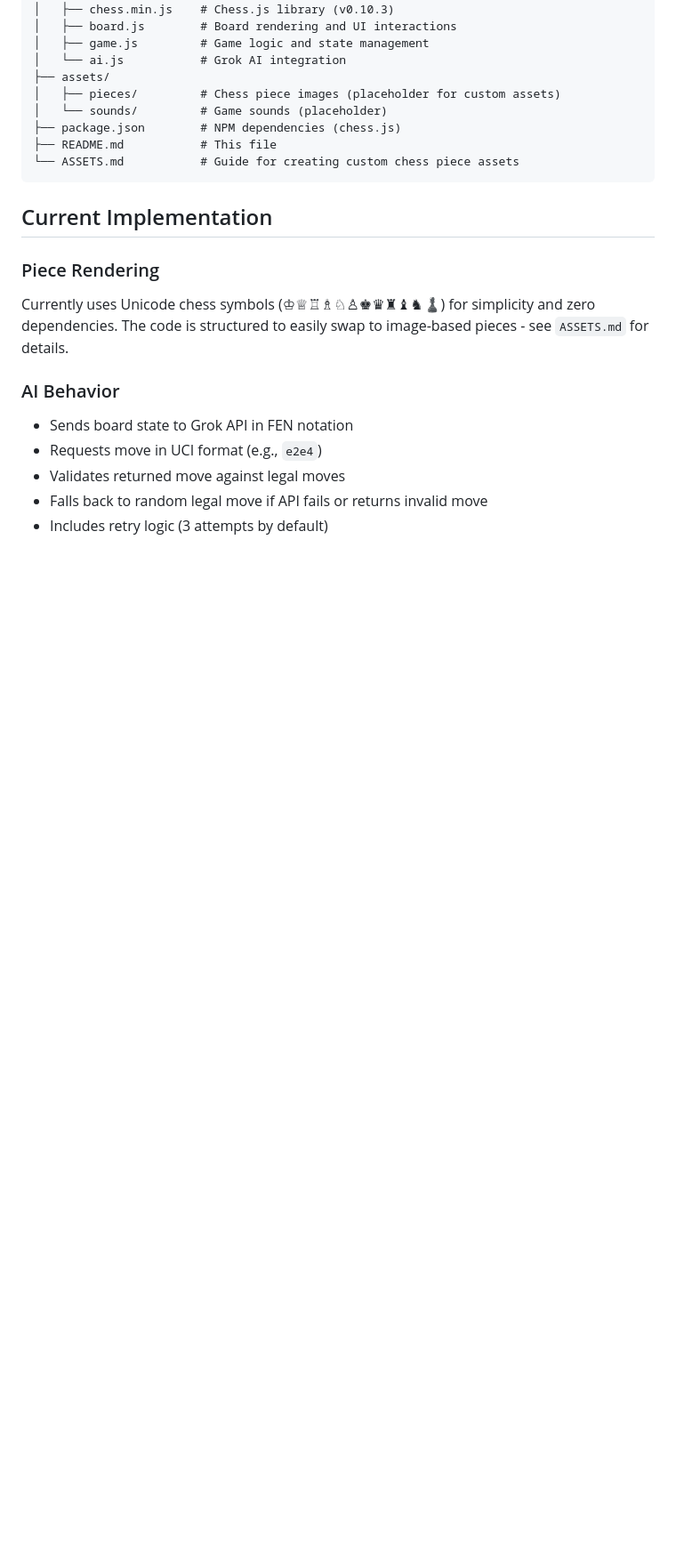
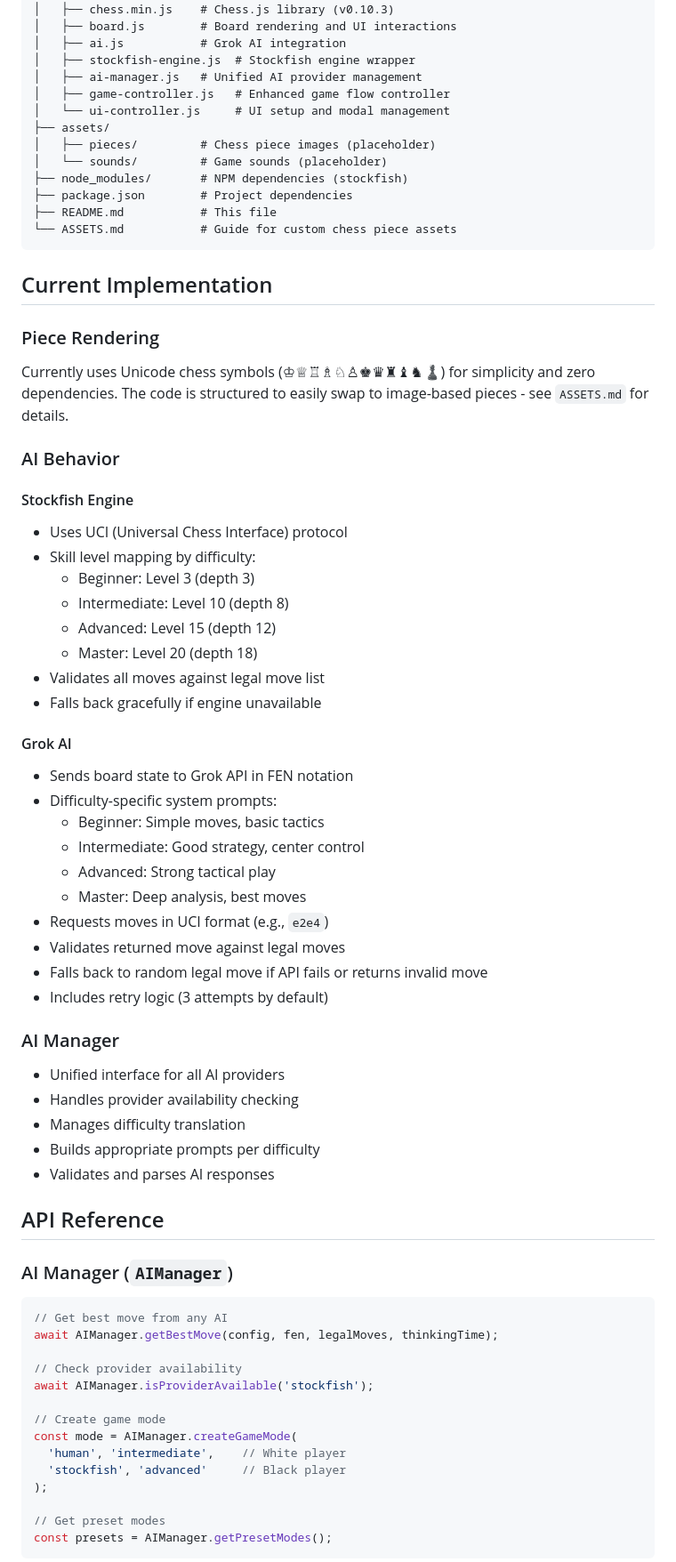
Before and after one commit to algr0n/RTSduncan, a Markdown page: README.md, the part around one of its changes. Shown at 89% size. GitHub-like rendering; blank space fills up the shorter version.

````diff
--- a/README.md
+++ b/README.md
@@ -147,14 +177,18 @@ ChessGame.configure({
 ├── js/
 │   ├── chess.min.js    # Chess.js library (v0.10.3)
 │   ├── board.js        # Board rendering and UI interactions
-│   ├── game.js         # Game logic and state management
-│   └── ai.js           # Grok AI integration
+│   ├── ai.js           # Grok AI integration
+│   ├── stockfish-engine.js  # Stockfish engine wrapper
+│   ├── ai-manager.js   # Unified AI provider management
+│   ├── game-controller.js   # Enhanced game flow controller
+│   └── ui-controller.js     # UI setup and modal management
 ├── assets/
-│   ├── pieces/         # Chess piece images (placeholder for custom assets)
+│   ├── pieces/         # Chess piece images (placeholder)
 │   └── sounds/         # Game sounds (placeholder)
-├── package.json        # NPM dependencies (chess.js)
+├── node_modules/       # NPM dependencies (stockfish)
+├── package.json        # Project dependencies
 ├── README.md           # This file
-└── ASSETS.md           # Guide for creating custom chess piece assets
+└── ASSETS.md           # Guide for custom chess piece assets
 ```
 
 ## Current Implementation
@@ -163,8 +197,54 @@ ChessGame.configure({
 Currently uses Unicode chess symbols (♔♕♖♗♘♙♚♛♜♝♞♟) for simplicity and zero dependencies. The code is structured to easily swap to image-based pieces - see `ASSETS.md` for details.
 
 ### AI Behavior
+
+#### Stockfish Engine
+- Uses UCI (Universal Chess Interface) protocol
+- Skill level mapping by difficulty:
+  - Beginner: Level 3 (depth 3)
+  - Intermediate: Level 10 (depth 8)
+  - Advanced: Level 15 (depth 12)
+  - Master: Level 20 (depth 18)
+- Validates all moves against legal move list
+- Falls back gracefully if engine unavailable
+
+#### Grok AI
 - Sends board state to Grok API in FEN notation
-- Requests move in UCI format (e.g., `e2e4`)
+- Difficulty-specific system prompts:
+  - Beginner: Simple moves, basic tactics
+  - Intermediate: Good strategy, center control
+  - Advanced: Strong tactical play
+  - Master: Deep analysis, best moves
+- Requests moves in UCI format (e.g., `e2e4`)
 - Validates returned move against legal moves
 - Falls back to random legal move if API fails or returns invalid move
 - Includes retry logic (3 attempts by default)
+
+### AI Manager
+- Unified interface for all AI providers
+- Handles provider availability checking
+- Manages difficulty translation
+- Builds appropriate prompts per difficulty
+- Validates and parses AI responses
+
+## API Reference
+
+### AI Manager (`AIManager`)
+
+```javascript
+// Get best move from any AI
+await AIManager.getBestMove(config, fen, legalMoves, thinkingTime);
+
+// Check provider availability
+await AIManager.isProviderAvailable('stockfish');
+
+// Create game mode
+const mode = AIManager.createGameMode(
+  'human', 'intermediate',    // White player
+  'stockfish', 'advanced'     // Black player
+);
+
+// Get preset modes
+const presets = AIManager.getPresetModes();
+```
+
````
Also changed, not shown: other parts of README.md (+133 -69 lines).
